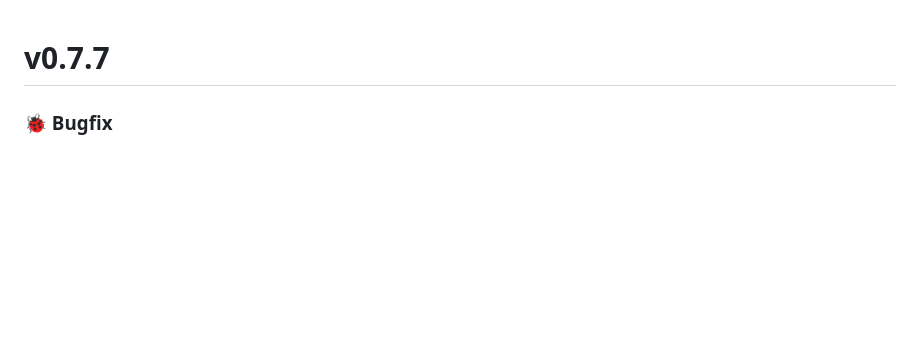
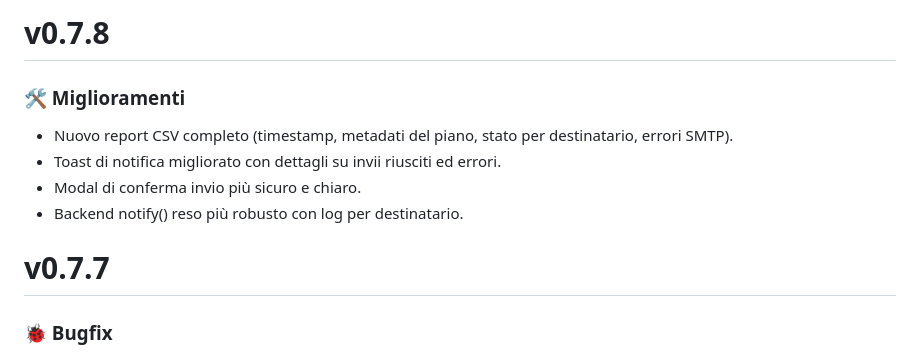
Before and after one commit to darkkillex/shiftplanner, a Markdown page: CHANGELOG.md, the part around the change. Rendered like a GitHub page; blank space fills up the shorter version.

Commit message:
docs: aggiornato CHANGELOG.md - v0.7.8

```diff
--- a/CHANGELOG.md
+++ b/CHANGELOG.md
@@ -1,3 +1,11 @@
+# v0.7.8
+### 🛠️ Miglioramenti
+* Nuovo report CSV completo (timestamp, metadati del piano, stato per destinatario, errori SMTP).
+* Toast di notifica migliorato con dettagli su invii riusciti ed errori.
+* Modal di conferma invio più sicuro e chiaro.
+* Backend notify() reso più robusto con log per destinatario.
+
+
 # v0.7.7
 ### 🐞 Bugfix
 * Corretto il sistema di generazione delle Profession dai template: eliminata la creazione eccessiva di suffissi (es. Ufficio.5+.6+.7…). Ora il numero di slot per mansione cresce solo quando serve realmente.
```
